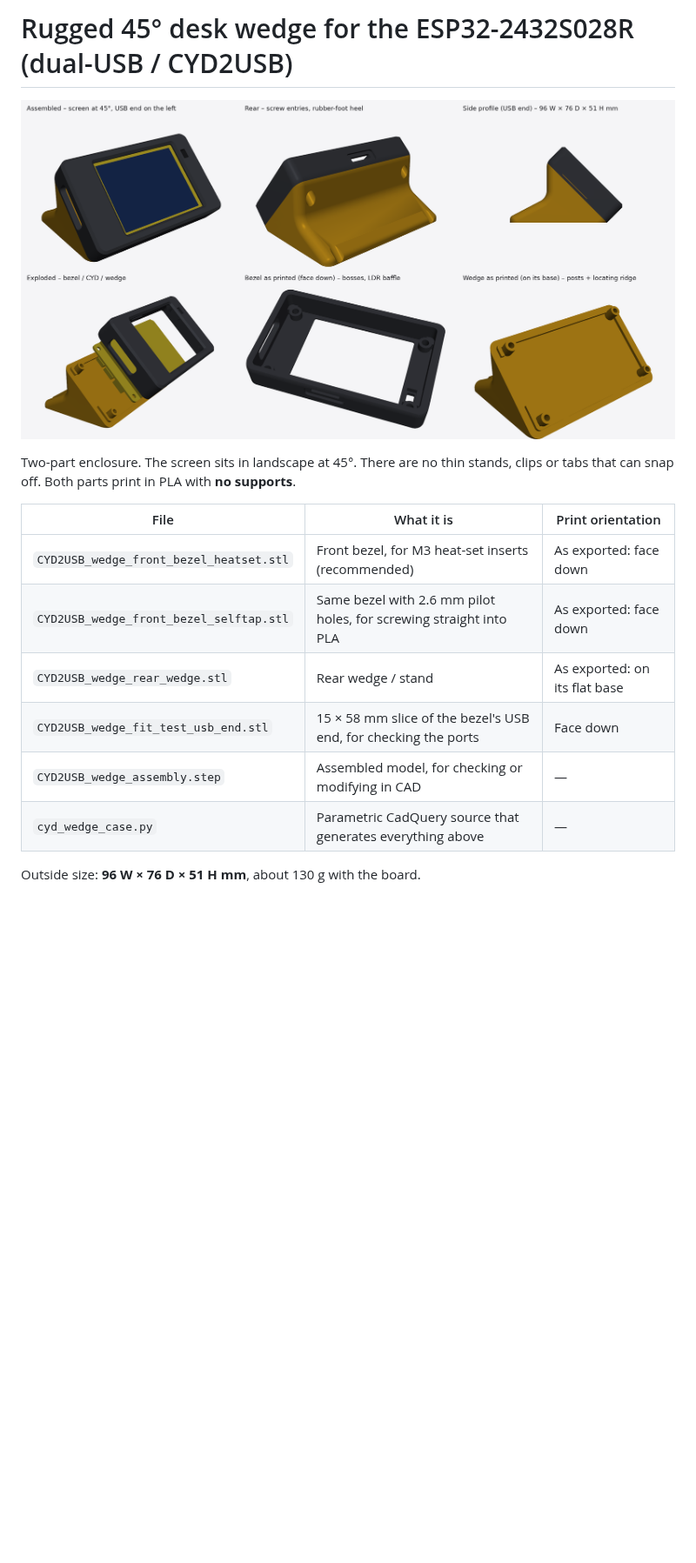
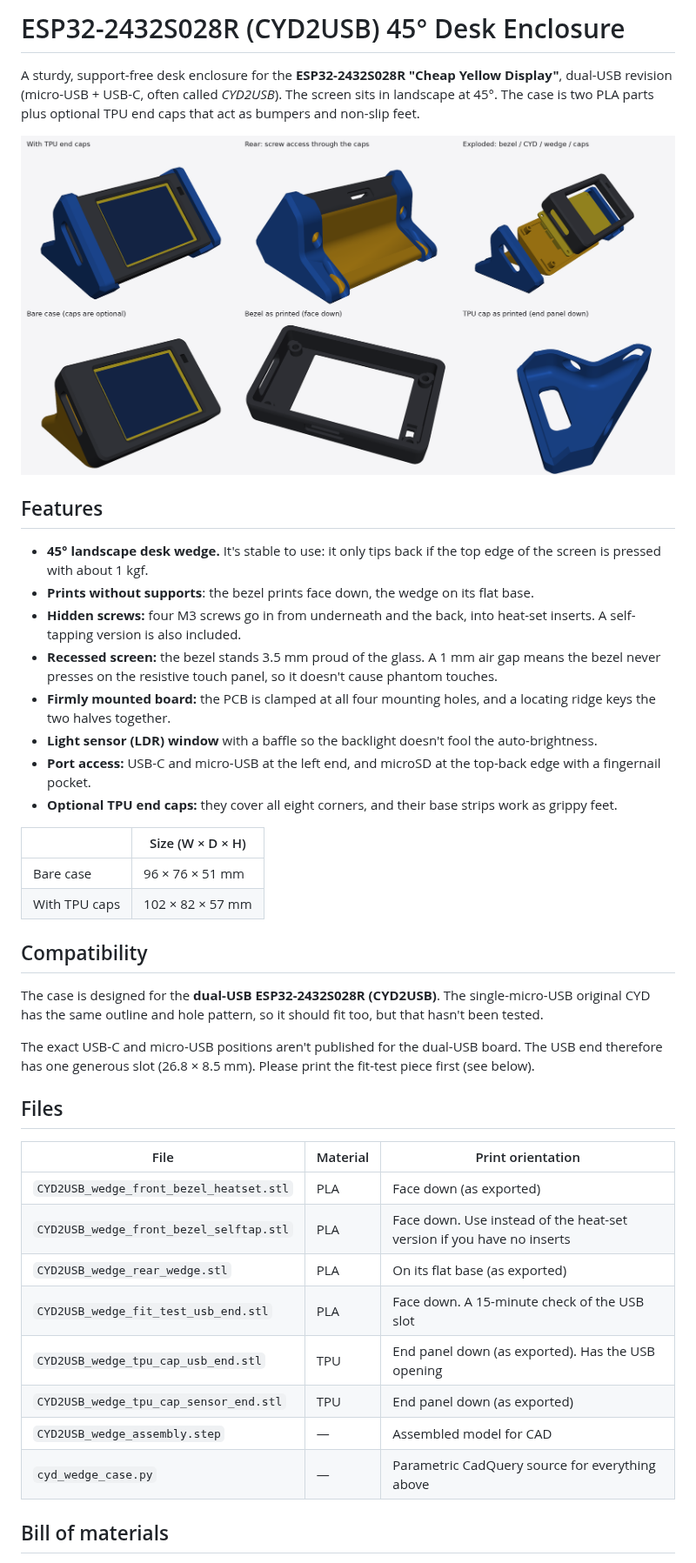
Before and after one commit to abdulwaheedsyed/ESP32-2432S028R-enclosure, a Markdown page: README.md, the part around one of its changes. Shown at 87% size. Drawn GitHub-style; pictures changed too: preview.png; blank space fills up the shorter version.

```diff
--- a/README.md
+++ b/README.md
@@ -1,17 +1,43 @@
-# Rugged 45° desk wedge for the ESP32-2432S028R (dual-USB / CYD2USB)
+# ESP32-2432S028R (CYD2USB) 45° Desk Enclosure
 
-![preview](preview.png)
+A sturdy, support-free desk enclosure for the **ESP32-2432S028R "Cheap Yellow Display"**, dual-USB revision (micro-USB + USB-C, often called *CYD2USB*). The screen sits in landscape at 45°. The case is two PLA parts plus optional TPU end caps that act as bumpers and non-slip feet.
 
-Two-part enclosure. The screen sits in landscape at 45°. There are no thin stands, clips or tabs that can snap off. Both parts print in PLA with **no supports**.
+![Preview](preview.png)
 
-| File | What it is | Print orientation |
+## Features
+
+- **45° landscape desk wedge.** It's stable to use: it only tips back if the top edge of the screen is pressed with about 1 kgf.
+- **Prints without supports**: the bezel prints face down, the wedge on its flat base.
+- **Hidden screws:** four M3 screws go in from underneath and the back, into heat-set inserts. A self-tapping version is also included.
+- **Recessed screen:** the bezel stands 3.5 mm proud of the glass. A 1 mm air gap means the bezel never presses on the resistive touch panel, so it doesn't cause phantom touches.
+- **Firmly mounted board:** the PCB is clamped at all four mounting holes, and a locating ridge keys the two halves together.
+- **Light sensor (LDR) window** with a baffle so the backlight doesn't fool the auto-brightness.
+- **Port access:** USB-C and micro-USB at the left end, and microSD at the top-back edge with a fingernail pocket.
+- **Optional TPU end caps:** they cover all eight corners, and their base strips work as grippy feet.
+
+| | Size (W × D × H) |
+|---|---|
+| Bare case | 96 × 76 × 51 mm |
+| With TPU caps | 102 × 82 × 57 mm |
+
+## Compatibility
+
+The case is designed for the **dual-USB ESP32-2432S028R (CYD2USB)**. The single-micro-USB original CYD has the same outline and hole pattern, so it should fit too, but that hasn't been tested.
+
+The exact USB-C and micro-USB positions aren't published for the dual-USB board. The USB end therefore has one generous slot (26.8 × 8.5 mm). Please print the fit-test piece first (see below).
+
+## Files
+
+| File | Material | Print orientation |
 |---|---|---|
-| `CYD2USB_wedge_front_bezel_heatset.stl` | Front bezel, for M3 heat-set inserts (recommended) | As exported: face down |
-| `CYD2USB_wedge_front_bezel_selftap.stl` | Same bezel with 2.6 mm pilot holes, for screwing straight into PLA | As exported: face down |
-| `CYD2USB_wedge_rear_wedge.stl` | Rear wedge / stand | As exported: on its flat base |
-| `CYD2USB_wedge_fit_test_usb_end.stl` | 15 × 58 mm slice of the bezel's USB end, for checking the ports | Face down |
-| `CYD2USB_wedge_assembly.step` | Assembled model, for checking or modifying in CAD | — |
-| `cyd_wedge_case.py` | Parametric CadQuery source that generates everything above | — |
+| `CYD2USB_wedge_front_bezel_heatset.stl` | PLA | Face down (as exported) |
+| `CYD2USB_wedge_front_bezel_selftap.stl` | PLA | Face down. Use instead of the heat-set version if you have no inserts |
+| `CYD2USB_wedge_rear_wedge.stl` | PLA | On its flat base (as exported) |
+| `CYD2USB_wedge_fit_test_usb_end.stl` | PLA | Face down. A 15-minute check of the USB slot |
+| `CYD2USB_wedge_tpu_cap_usb_end.stl` | TPU | End panel down (as exported). Has the USB opening |
+| `CYD2USB_wedge_tpu_cap_sensor_end.stl` | TPU | End panel down (as exported) |
+| `CYD2USB_wedge_assembly.step` | — | Assembled model for CAD |
+| `cyd_wedge_case.py` | — | Parametric CadQuery source for everything above |
 
-Outside size: **96 W × 76 D × 51 H mm**, about 130 g with the board.
+## Bill of materials
 
```
Also changed, not shown: other parts of README.md (+83 -45 lines), 4 other files.
